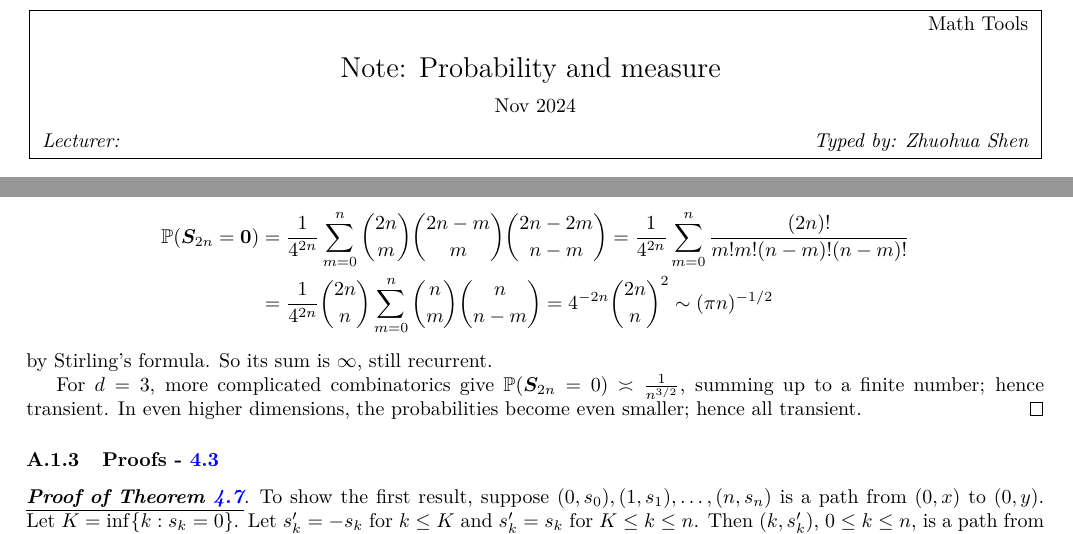
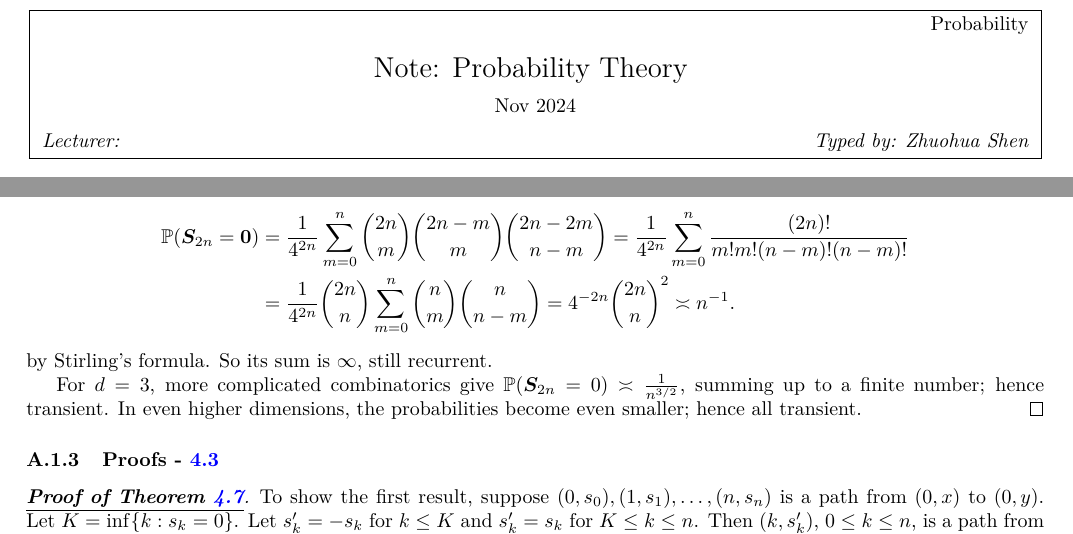
Before and after one commit to Jos03C/Fast-notes, a LaTeX document (1-probability and measure/note-probmea.tex, which reads 1-probability and measure/scribe.sty): two parts of pages 1 and 5 of 6, joined at a grey line, cut at the place of the change. Compiled offline with pdfLaTeX.

Commit message:
24-11-28 small changes

```diff
--- a/1-probability and measure/note-probmea.tex
+++ b/1-probability and measure/note-probmea.tex
@@ -12,7 +12,7 @@
 \Lecturer{}
 \LectureNumber{}
 \LectureDate{Nov 2024}
-\LectureTitle{Probability and measure}
+\LectureTitle{Probability Theory}
 
 \lstset{style=mystyle}
 
@@ -349,7 +349,7 @@ If $X_1\neq 0$ a.s., then $c=-\infty $ or $\infty $,
 	In $d=2$, note that in order for $S_{2n}=0$, we must for some $0\leq m\leq n$ have $m$ up steps, $m$ down steps, $n-m$ to the left, and $n-m$ to the right, so
 	\begin{align*}
 		\bbP(\S_{2n}=\0)&=\frac{1}{4^{2n}}\sum_{m=0}^{n}\binom{2n}{m}\binom{2n-m}{m}\binom{2n-2m}{n-m}=\frac{1}{4^{2n}}\sum_{m=0}^{n}\frac{(2n)!}{m! m! (n-m)! (n-m)!}\\
-		&=\frac{1}{4^{2n}}\binom{2n}n\sum_{m=0}^n\binom nm\binom n{n-m}=4^{-2n}\binom{2n}n^2\sim (\pi n)^{-1/2}
+		&=\frac{1}{4^{2n}}\binom{2n}n\sum_{m=0}^n\binom nm\binom n{n-m}=4^{-2n}\binom{2n}n^2 \asymp  n^{-1}.
 	\end{align*}
 	by Stirling's formula. So its sum is $\infty $, still recurrent.
 
--- a/1-probability and measure/scribe.sty
+++ b/1-probability and measure/scribe.sty
@@ -535,7 +535,7 @@ citecolor=pink}
     \vbox{
       \headerwidth=\textwidth
       \advance\headerwidth by -0.22in
-      \hbox to \headerwidth {\hfill Math Tools}
+      \hbox to \headerwidth {\hfill Probability}
       \vspace{4mm}
       \hbox to \headerwidth {{\Large \hfill Note: \LecNum {\LecTitle} \hfill}}
       \vspace{2mm}
```
Also changed, not shown: 1-probability and measure/note-probmea.pdf, 2 other files.
